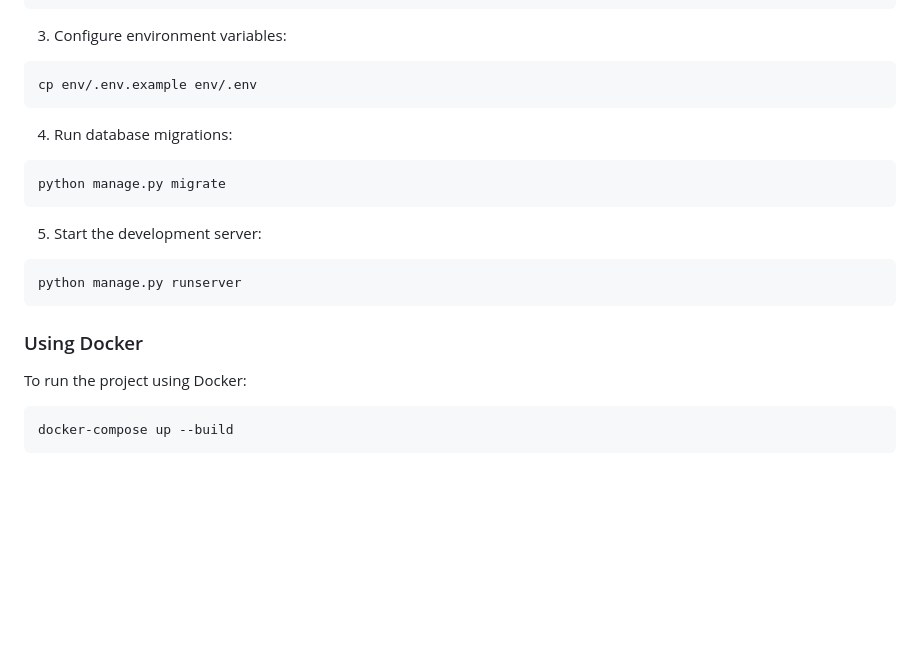
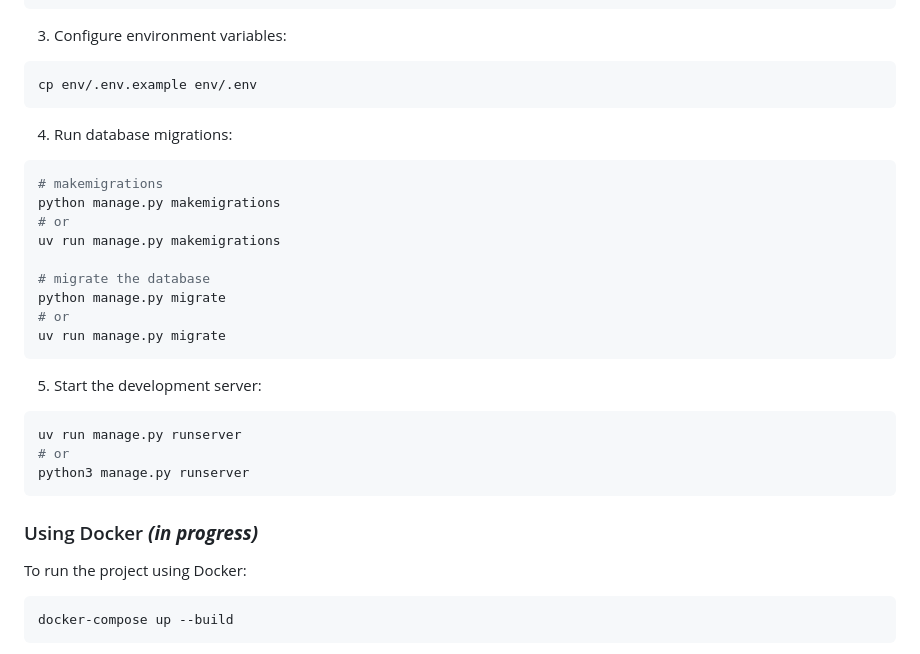
Before and after one commit to Django-Rwanda/django-rwanda-portal, a Markdown page: README.md, the part around the change. Rendered like a GitHub page; blank space fills up the shorter version.

````diff
--- a/README.md
+++ b/README.md
@@ -67,16 +67,26 @@ cp env/.env.example env/.env
 4. Run database migrations:
 
 ```bash
+# makemigrations
+python manage.py makemigrations
+# or
+uv run manage.py makemigrations
+
+# migrate the database
 python manage.py migrate
+# or
+uv run manage.py migrate
 ```
 
 5. Start the development server:
 
 ```bash
-python manage.py runserver
+uv run manage.py runserver
+# or
+python3 manage.py runserver
 ```
 
-### Using Docker
+### Using Docker ***(in progress)***
 
 
 To run the project using Docker:
````
Also changed, not shown: CONTRIBUTING.md (+7 -1 lines), DEVELOPMENT_GUIDE.md (+4 -3 lines).
